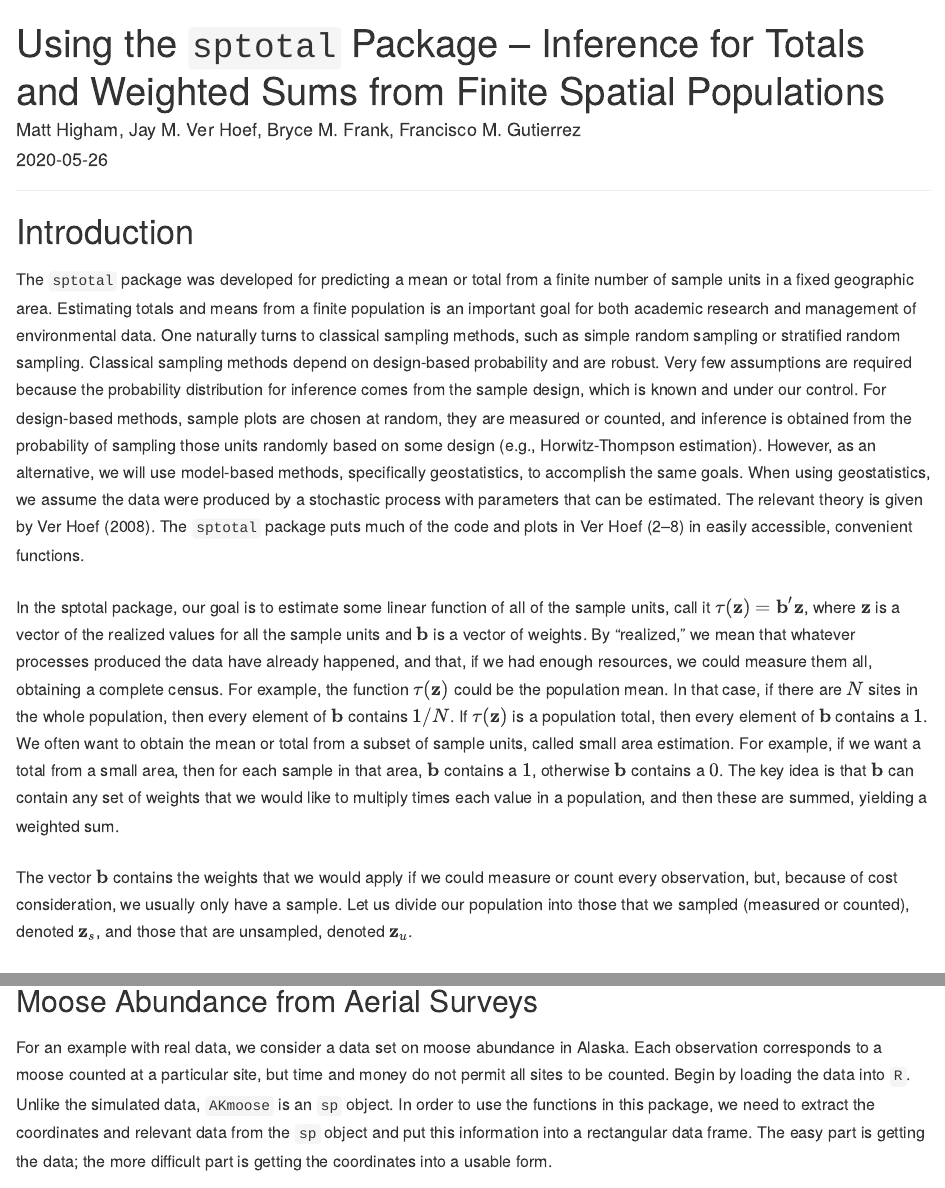
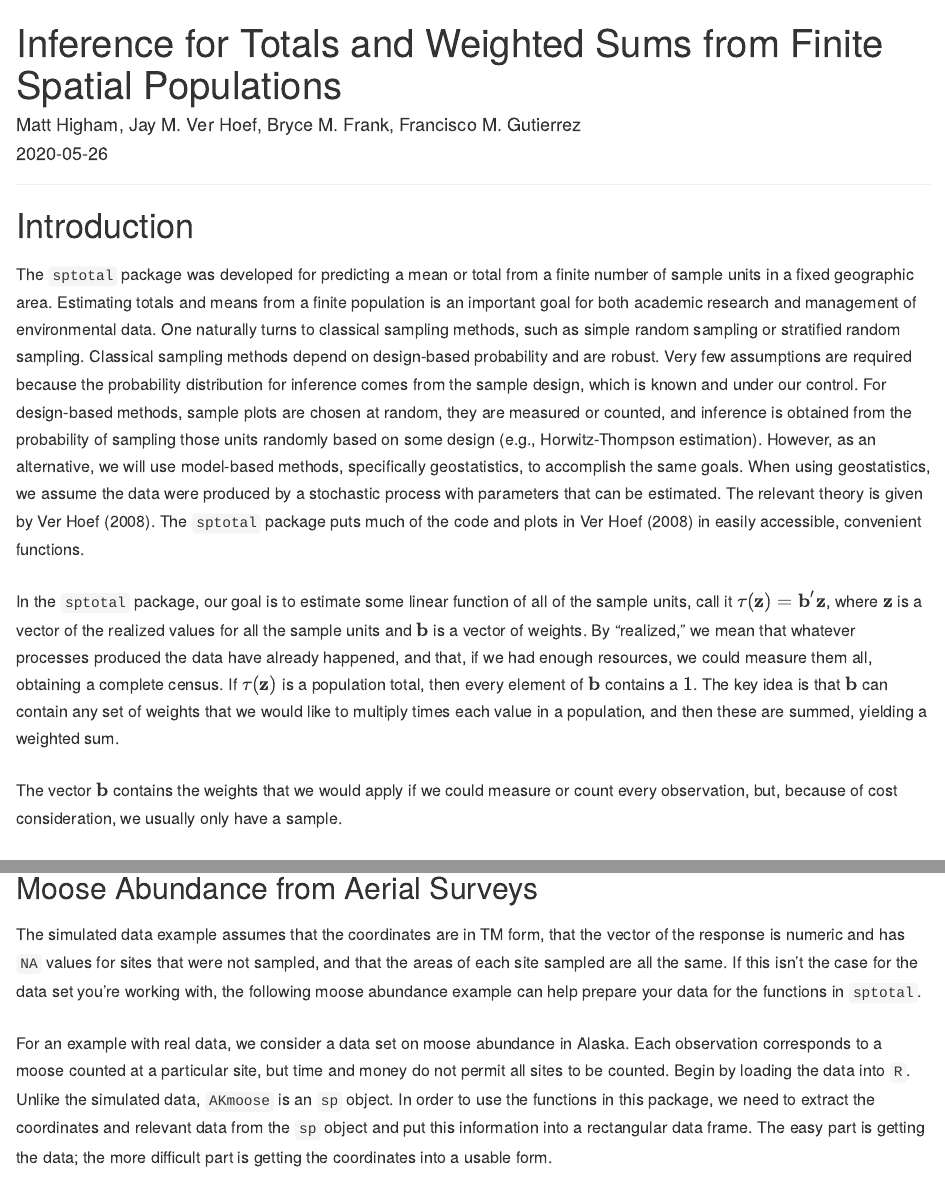
Before and after one commit to highamm/sptotal, an R Markdown document (vignettes/sptotal-vignette.Rmd): the page in a window 1100 px wide, from its top, and a second part further down, joined at a grey line. Rendered offline with R 4.5, knitr and Pandoc, with nearby package versions; drawn as R Markdown's standard HTML page in place of the format the file asks for; some code elsewhere in the file could not run offline; common packages that the code uses without loading them are loaded.

Commit message:
small vignette changes.

````diff
--- a/vignettes/sptotal-vignette.Rmd
+++ b/vignettes/sptotal-vignette.Rmd
@@ -1,5 +1,5 @@
 ---
-title: "Using the `sptotal` Package -- Inference for Totals and Weighted Sums from Finite Spatial Populations"
+title: "Inference for Totals and Weighted Sums from Finite Spatial Populations"
 author:
   - Matt Higham, Jay M. Ver Hoef, Bryce M. Frank, Francisco M. Gutierrez
 date: "`r Sys.Date()`"
@@ -8,7 +8,7 @@ output:
     theme: architect
     toc: true
 vignette: >
-  %\VignetteIndexEntry{Using the sptotal Package -- Inference for Totals and Weighted Sums from Finite Spatial Populations}
+  %\VignetteIndexEntry{Inference for Totals and Weighted Sums from Finite Spatial Populations}
   %\VignetteEngine{knitr::rmarkdown}
   %\VignetteEncoding{UTF-8}
 ---
@@ -57,11 +57,11 @@ padding-bottom: 7px;
 
 # Introduction
 
-The `sptotal` package was developed for predicting a mean or total from a finite number of sample units in a fixed geographic area. Estimating totals and means from a finite population is an important goal for both academic research and management of environmental data. One naturally turns to classical sampling methods, such as simple random sampling or stratified random sampling. Classical sampling methods depend on design-based probability and are robust. Very few assumptions are required because the probability distribution for inference comes from the sample design, which is known and under our control.  For design-based methods, sample plots are chosen at random, they are measured or counted, and inference is obtained from the probability of sampling those units randomly based on some design (e.g., Horwitz-Thompson estimation). However, as an alternative, we will use model-based methods, specifically geostatistics, to accomplish the same goals. When using geostatistics, we assume the data were produced by a stochastic process with parameters that can be estimated. The relevant theory is given by Ver Hoef (2008). The `sptotal` package puts much of the code and plots in Ver Hoef (2--8) in easily accessible, convenient functions.
+The `sptotal` package was developed for predicting a mean or total from a finite number of sample units in a fixed geographic area. Estimating totals and means from a finite population is an important goal for both academic research and management of environmental data. One naturally turns to classical sampling methods, such as simple random sampling or stratified random sampling. Classical sampling methods depend on design-based probability and are robust. Very few assumptions are required because the probability distribution for inference comes from the sample design, which is known and under our control.  For design-based methods, sample plots are chosen at random, they are measured or counted, and inference is obtained from the probability of sampling those units randomly based on some design (e.g., Horwitz-Thompson estimation). However, as an alternative, we will use model-based methods, specifically geostatistics, to accomplish the same goals. When using geostatistics, we assume the data were produced by a stochastic process with parameters that can be estimated. The relevant theory is given by Ver Hoef (2008). The `sptotal` package puts much of the code and plots in Ver Hoef (2008) in easily accessible, convenient functions.
 
-In the sptotal package, our goal is to estimate some linear function of all of the sample units, call it $\tau(\mathbf{z}) = \mathbf{b}^\prime \mathbf{z}$, where $\mathbf{z}$ is a vector of the realized values for all the sample units and $\mathbf{b}$ is a vector of weights. By "realized," we mean that whatever processes produced the data have already happened, and that, if we had enough resources, we could measure them all, obtaining a complete census. For example, the function $\tau(\mathbf{z})$ could be the population mean. In that case, if there are $N$ sites in the whole population, then every element of $\mathbf{b}$ contains $1/N$. If $\tau(\mathbf{z})$ is a population total, then every element of $\mathbf{b}$ contains a $1$. We often want to obtain the mean or total from a subset of sample units, called small area estimation.  For example, if we want a total from a small area, then for each sample in that area, $\mathbf{b}$ contains a $1$, otherwise $\mathbf{b}$ contains a $0$. The key idea is that $\mathbf{b}$ can contain any set of weights that we would like to multiply times each value in a population, and then these are summed, yielding a weighted sum.
+In the `sptotal` package, our goal is to estimate some linear function of all of the sample units, call it $\tau(\mathbf{z}) = \mathbf{b}^\prime \mathbf{z}$, where $\mathbf{z}$ is a vector of the realized values for all the sample units and $\mathbf{b}$ is a vector of weights. By "realized," we mean that whatever processes produced the data have already happened, and that, if we had enough resources, we could measure them all, obtaining a complete census. If $\tau(\mathbf{z})$ is a population total, then every element of $\mathbf{b}$ contains a $1$. The key idea is that $\mathbf{b}$ can contain any set of weights that we would like to multiply times each value in a population, and then these are summed, yielding a weighted sum.
 
-The vector $\mathbf{b}$ contains the weights that we would apply if we could measure or count every observation, but, because of cost consideration, we usually only have a sample. Let us divide our population into those that we sampled (measured or counted), denoted $\mathbf{z}_s$, and those that are unsampled, denoted $\mathbf{z}_u$.
+The vector $\mathbf{b}$ contains the weights that we would apply if we could measure or count every observation, but, because of cost consideration, we usually only have a sample.
 
 ```{r, echo = FALSE, message = FALSE}
 ########################################################################
@@ -253,6 +257,8 @@ get.predinfo(pred_obj2)
 ```
 
 ## Moose Abundance from Aerial Surveys
+
+The simulated data example assumes that the coordinates are in TM form, that the vector of the response is numeric and has `NA` values for sites that were not sampled, and that the areas of each site sampled are all the same. If this isn't the case for the data set you're working with, the following moose abundance example can help prepare your data for the functions in `sptotal`.
 
 For an example with real data, we consider a data set on moose abundance in Alaska. Each observation corresponds to a moose counted at a particular site, but time and money do not permit all sites to be counted. Begin by loading the data into `R`. Unlike the simulated data, `AKmoose` is an `sp` object. In order to use the functions in this package, we need to extract the coordinates and relevant data from the `sp` object and put this information into a rectangular data frame. The easy part is getting the data; the more difficult part is getting the coordinates into a usable form.
 
````
Also changed, not shown: cran-comments.md (+2 -1 lines), vignettes/sptotal-vignette.Rmd (6 more changed lines).
